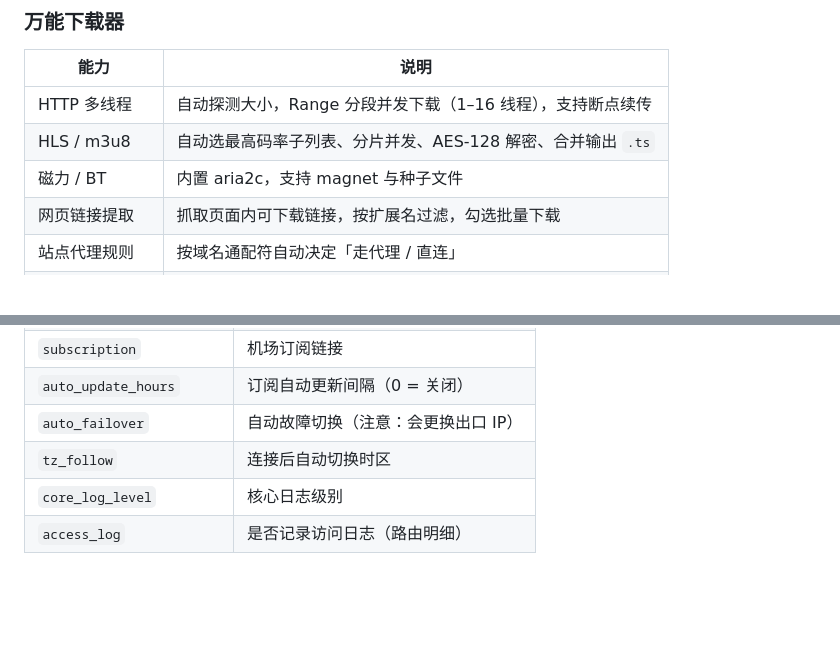
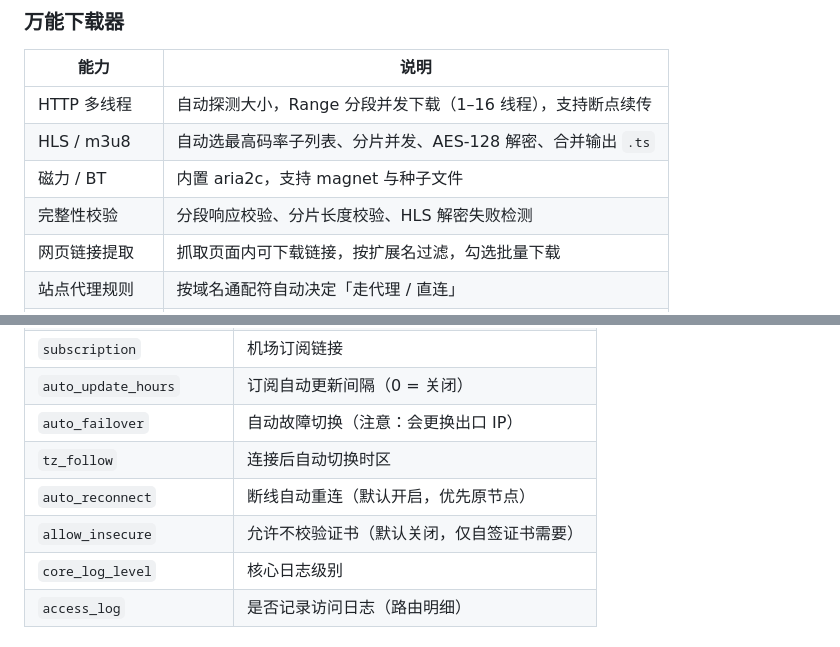
Before and after one commit to yhl4466/SteadyLink, a Markdown page: README.md, 2 parts joined by grey strips. Rendered like a GitHub page; blank space fills up the shorter version.

```diff
--- a/README.md
+++ b/README.md
@@ -46,6 +50,7 @@
 | HTTP 多线程 | 自动探测大小，Range 分段并发下载（1–16 线程），支持断点续传 |
 | HLS / m3u8 | 自动选最高码率子列表、分片并发、AES-128 解密、合并输出 `.ts` |
 | 磁力 / BT | 内置 aria2c，支持 magnet 与种子文件 |
+| 完整性校验 | 分段响应校验、分片长度校验、HLS 解密失败检测 |
 | 网页链接提取 | 抓取页面内可下载链接，按扩展名过滤，勾选批量下载 |
 | 站点代理规则 | 按域名通配符自动决定「走代理 / 直连」 |
 | 任务持久化 | 任务列表保存到 `dl_tasks.json`，重启自动恢复，中断可续传 |
@@ -115,6 +120,8 @@ SteadyLink/
 | `auto_update_hours` | 订阅自动更新间隔（0 = 关闭） |
 | `auto_failover` | 自动故障切换（注意：会更换出口 IP） |
 | `tz_follow` | 连接后自动切换时区 |
+| `auto_reconnect` | 断线自动重连（默认开启，优先原节点） |
+| `allow_insecure` | 允许不校验证书（默认关闭，仅自签证书需要） |
 | `core_log_level` | 核心日志级别 |
 | `access_log` | 是否记录访问日志（路由明细） |
 
```
Also changed, not shown: other parts of README.md (+10 -0 lines), 使用说明.md (+8 -0 lines), docs/screenshots/stats.png (added), 3 other files.
